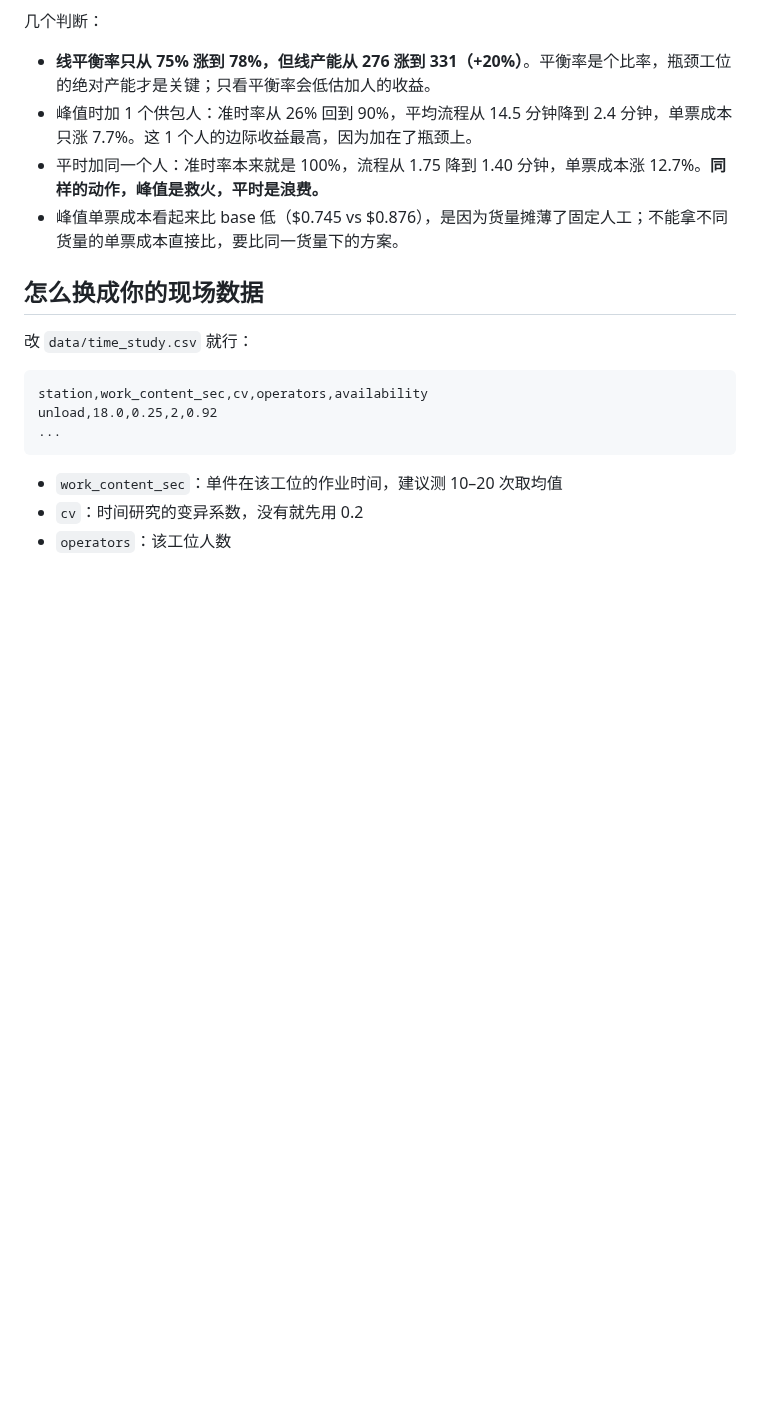
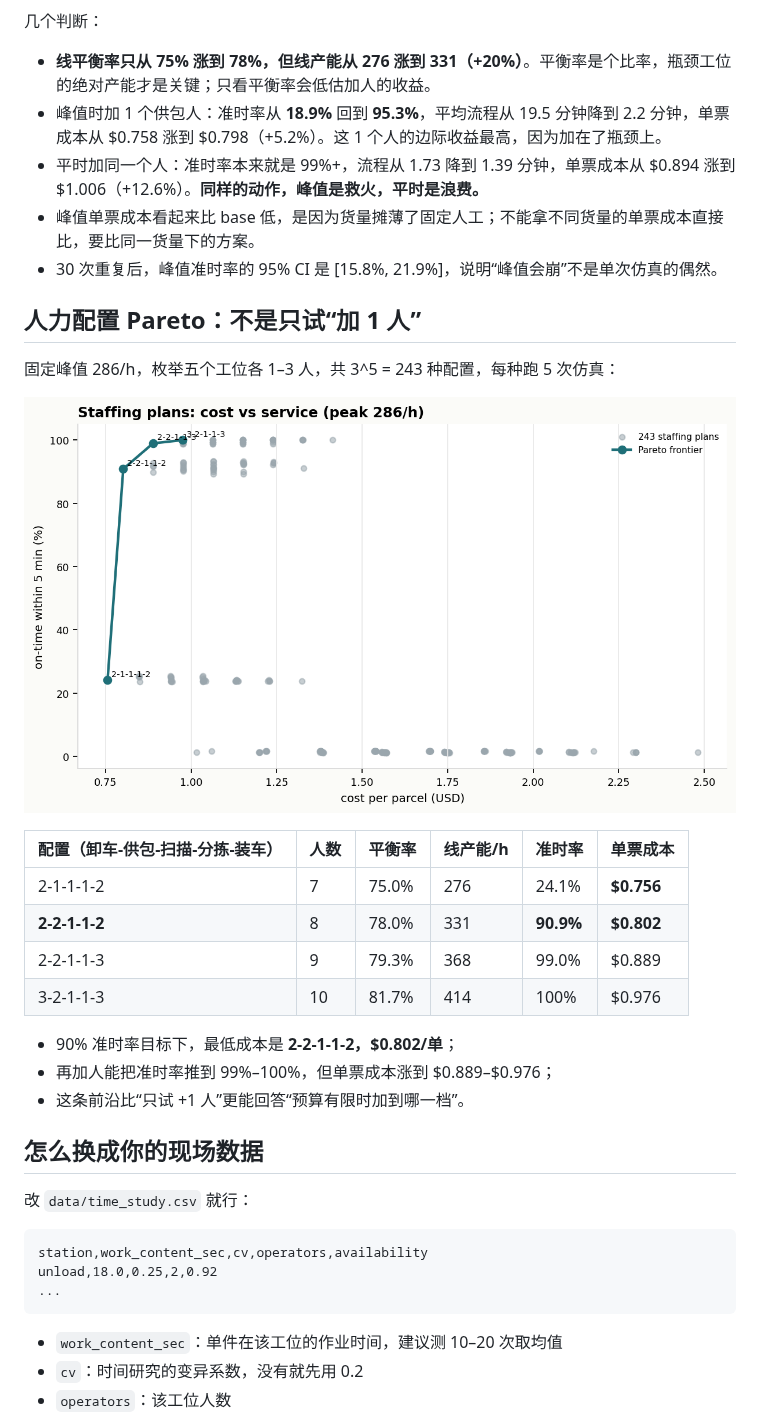
Before and after one commit to lingtao-meng/supply-chain-operations-analytics, a Markdown page: express/README.md, the part around one of its changes. Drawn GitHub-style; pictures changed too: express/images/staffing_pareto.png (added); blank space fills up the shorter version.

```diff
--- a/express/README.md
+++ b/express/README.md
@@ -86,9 +88,27 @@ balance = Σ effective_cycle / (工位数 × max effective_cycle)
 几个判断：
 
 - **线平衡率只从 75% 涨到 78%，但线产能从 276 涨到 331（+20%）**。平衡率是个比率，瓶颈工位的绝对产能才是关键；只看平衡率会低估加人的收益。
-- 峰值时加 1 个供包人：准时率从 26% 回到 90%，平均流程从 14.5 分钟降到 2.4 分钟，单票成本只涨 7.7%。这 1 个人的边际收益最高，因为加在了瓶颈上。
-- 平时加同一个人：准时率本来就是 100%，流程从 1.75 降到 1.40 分钟，单票成本涨 12.7%。**同样的动作，峰值是救火，平时是浪费。**
-- 峰值单票成本看起来比 base 低（$0.745 vs $0.876），是因为货量摊薄了固定人工；不能拿不同货量的单票成本直接比，要比同一货量下的方案。
+- 峰值时加 1 个供包人：准时率从 **18.9%** 回到 **95.3%**，平均流程从 19.5 分钟降到 2.2 分钟，单票成本从 $0.758 涨到 $0.798（+5.2%）。这 1 个人的边际收益最高，因为加在了瓶颈上。
+- 平时加同一个人：准时率本来就是 99%+，流程从 1.73 降到 1.39 分钟，单票成本从 $0.894 涨到 $1.006（+12.6%）。**同样的动作，峰值是救火，平时是浪费。**
+- 峰值单票成本看起来比 base 低，是因为货量摊薄了固定人工；不能拿不同货量的单票成本直接比，要比同一货量下的方案。
+- 30 次重复后，峰值准时率的 95% CI 是 [15.8%, 21.9%]，说明“峰值会崩”不是单次仿真的偶然。
+
+## 人力配置 Pareto：不是只试“加 1 人”
+
+固定峰值 286/h，枚举五个工位各 1–3 人，共 3^5 = 243 种配置，每种跑 5 次仿真：
+
+![人力配置 Pareto](images/staffing_pareto.png)
+
+| 配置（卸车-供包-扫描-分拣-装车） | 人数 | 平衡率 | 线产能/h | 准时率 | 单票成本 |
+|---|---|---|---|---|---|
+| 2-1-1-1-2 | 7 | 75.0% | 276 | 24.1% | **$0.756** |
+| **2-2-1-1-2** | 8 | 78.0% | 331 | **90.9%** | **$0.802** |
+| 2-2-1-1-3 | 9 | 79.3% | 368 | 99.0% | $0.889 |
+| 3-2-1-1-3 | 10 | 81.7% | 414 | 100% | $0.976 |
+
+- 90% 准时率目标下，最低成本是 **2-2-1-1-2，$0.802/单**；
+- 再加人能把准时率推到 99%–100%，但单票成本涨到 $0.889–$0.976；
+- 这条前沿比“只试 +1 人”更能回答“预算有限时加到哪一档”。
 
 ## 怎么换成你的现场数据
 
```
Also changed, not shown: other parts of express/README.md (+6 -4 lines), express/images/scenarios.png, 5 other files.
